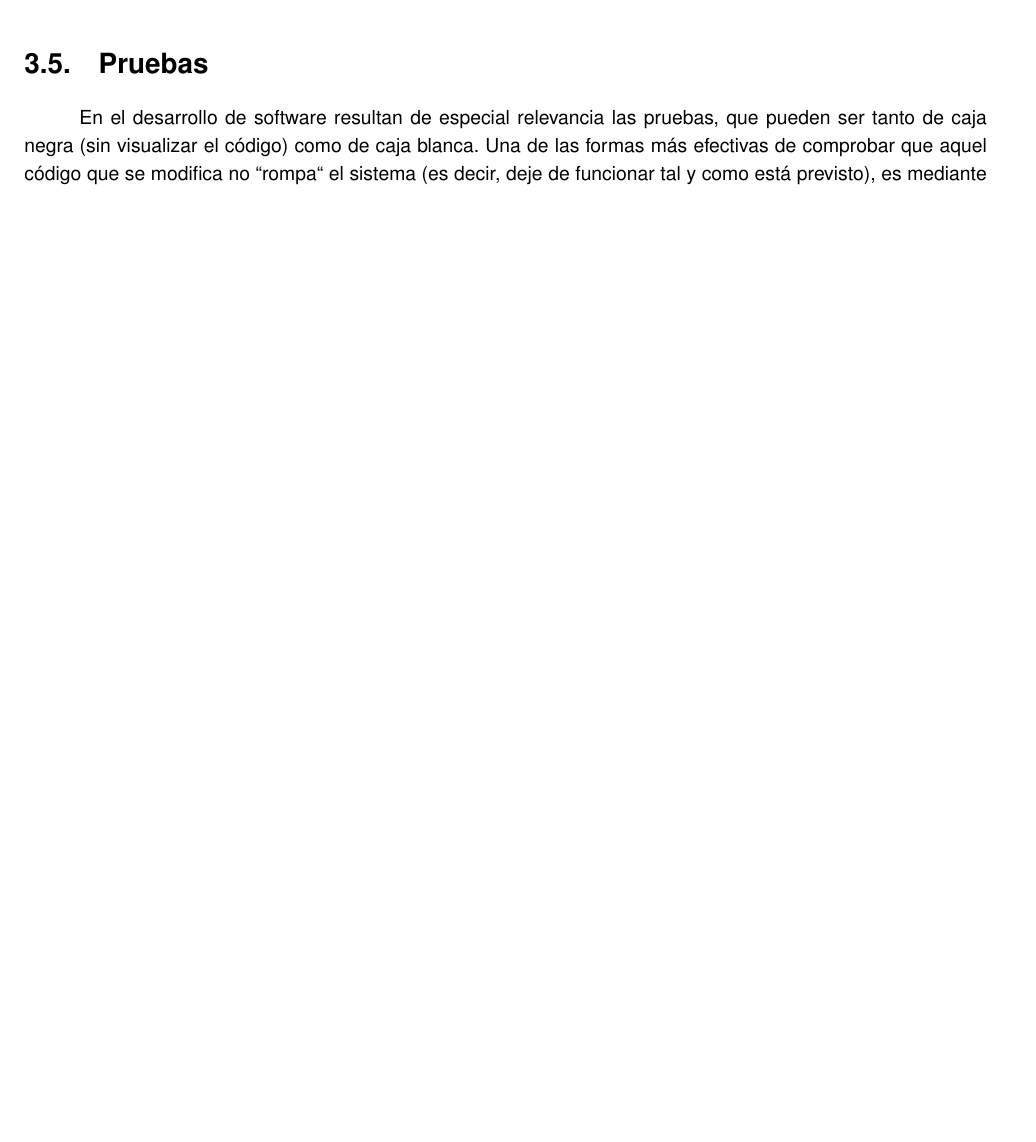
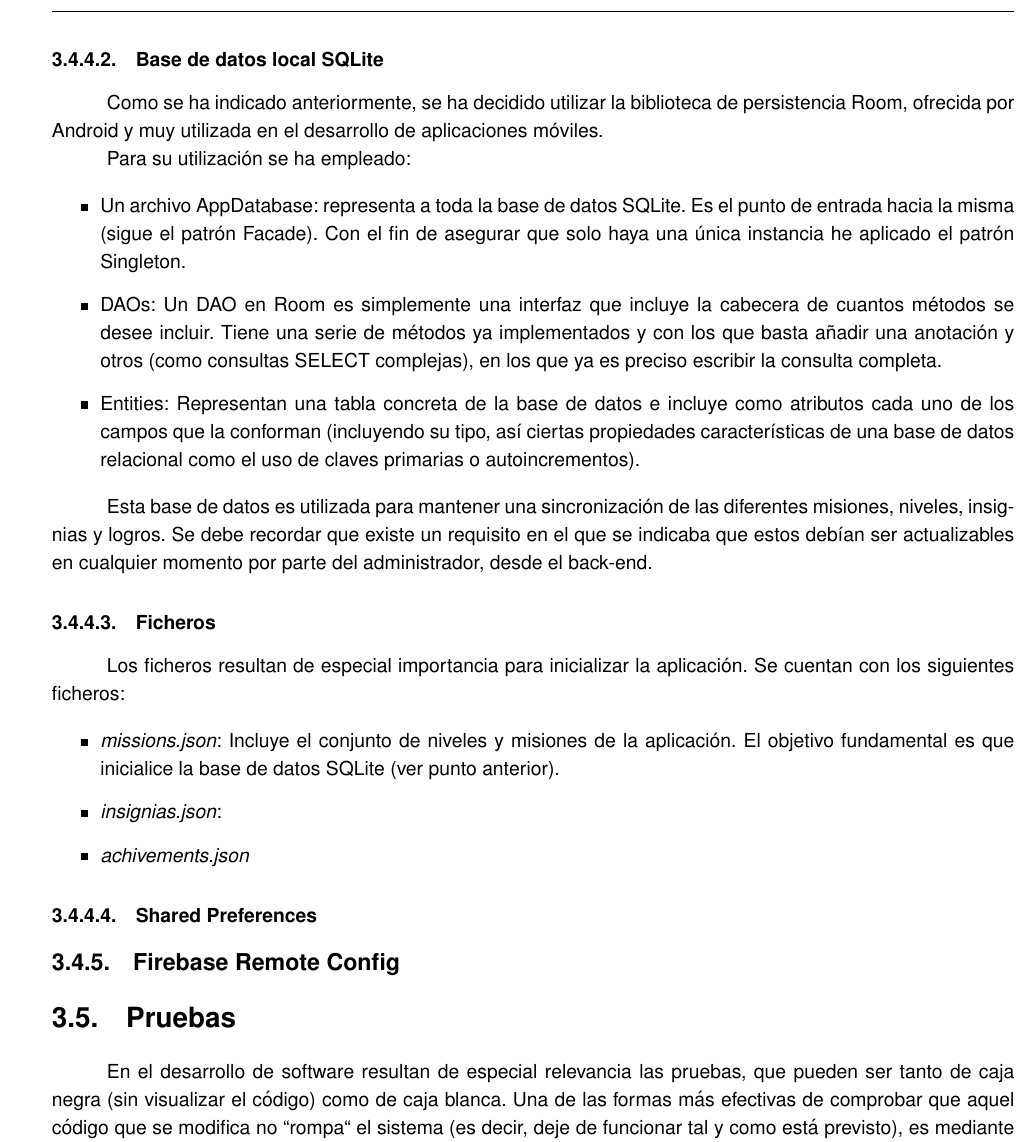
Before and after one commit to alvarocarrerasr/TFGRoute66Memoria, a LaTeX document (route66.tex): part of page 72 of 79 before the commit and part of page 73 of 80 after it, cut at the place of the change, the shorter picture padded with empty space. Compiled offline with pdfLaTeX.

Commit message:
Something which I don't remember has been changed

```diff
--- a/route66.tex
+++ b/route66.tex
@@ -2441,6 +2478,40 @@ Por motivos de escalabilidad y de eficiencia se han establecido los siguientes r
 \item Tamaño máximo: 2 MiB.
 \end{itemize}
 
+\subsubsection{Base de datos local SQLite}
+
+Como se ha indicado anteriormente, se ha decidido utilizar la biblioteca de persistencia Room, ofrecida por Android y muy utilizada en el desarrollo de aplicaciones móviles.
+
+Para su utilización se ha empleado:
+
+\begin{itemize}
+
+\item Un archivo AppDatabase: representa a toda la base de datos SQLite. Es el punto de entrada hacia la misma (sigue el patrón Facade). Con el fin de asegurar que solo haya una única instancia he aplicado el patrón Singleton.
+
+\item DAOs: Un DAO en Room es simplemente una interfaz que incluye la cabecera de cuantos métodos se desee incluir. Tiene una serie de métodos ya implementados y con los que basta añadir una anotación y otros (como consultas SELECT complejas), en los que ya es preciso escribir la consulta completa.
+
+\item Entities: Representan una tabla concreta de la base de datos e incluye como atributos cada uno de los campos que la conforman (incluyendo su tipo, así ciertas propiedades características de una base de datos relacional como el uso de claves primarias o autoincrementos).
+
+
+\end{itemize}
+
+Esta base de datos es utilizada para mantener una sincronización de las diferentes misiones, niveles, insignias y logros. Se debe recordar que existe un requisito en el que se indicaba que estos debían ser actualizables en cualquier momento por parte del administrador, desde el back-end.
+
+\subsubsection{Ficheros}
+
+Los ficheros resultan de especial importancia para inicializar la aplicación. Se cuentan con los siguientes ficheros:
+
+\begin{itemize}
+\item \textit{missions.json}: Incluye el conjunto de niveles y misiones de la aplicación. El objetivo fundamental es que inicialice la base de datos SQLite (ver punto anterior).
+
+\item \textit{insignias.json}:
+
+\item \textit{achivements.json}
+\end{itemize}
+
+\subsubsection{Shared Preferences}
+
+\subsection{Firebase Remote Config}
 
 \section{Pruebas}
 
```
Also changed, not shown: route66.tex (41 more changed lines), 4 other files.
